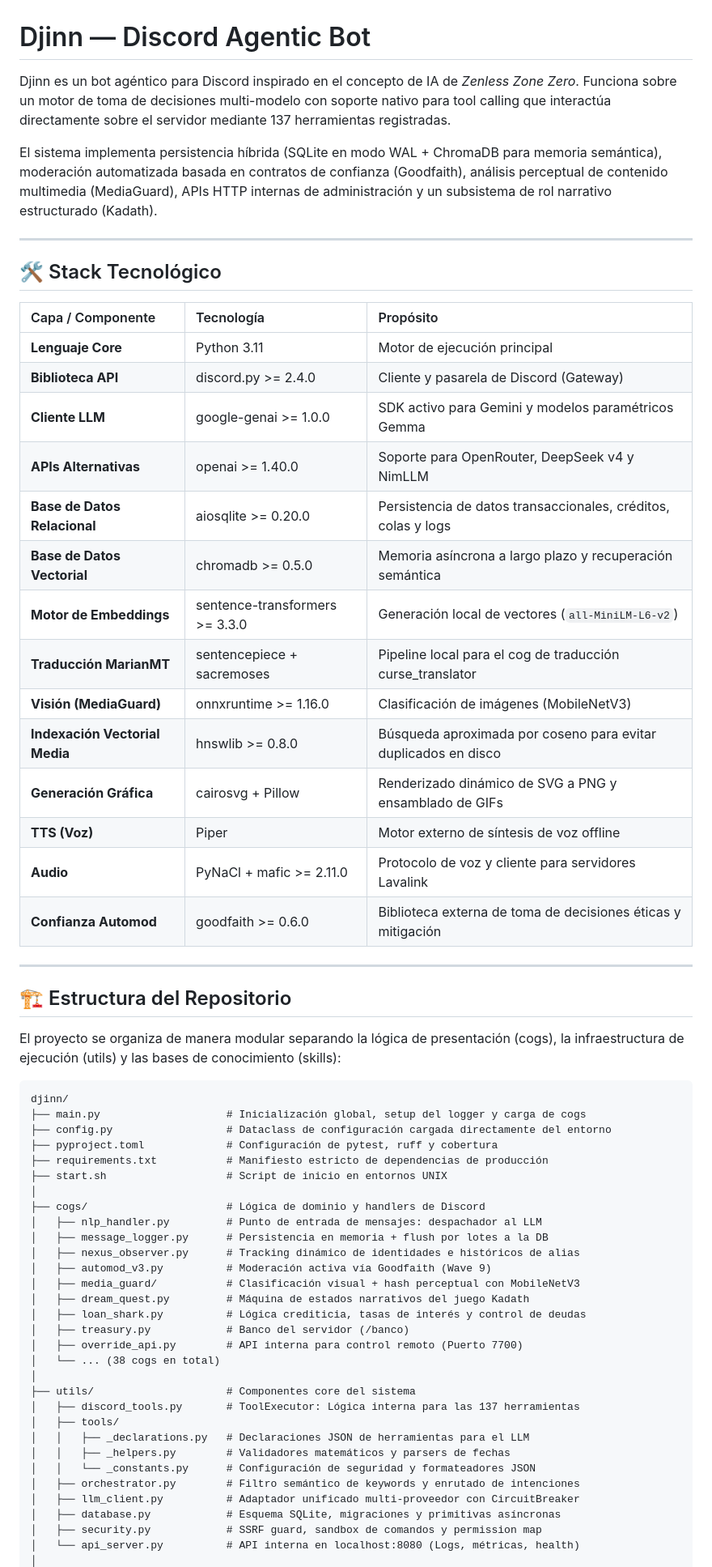
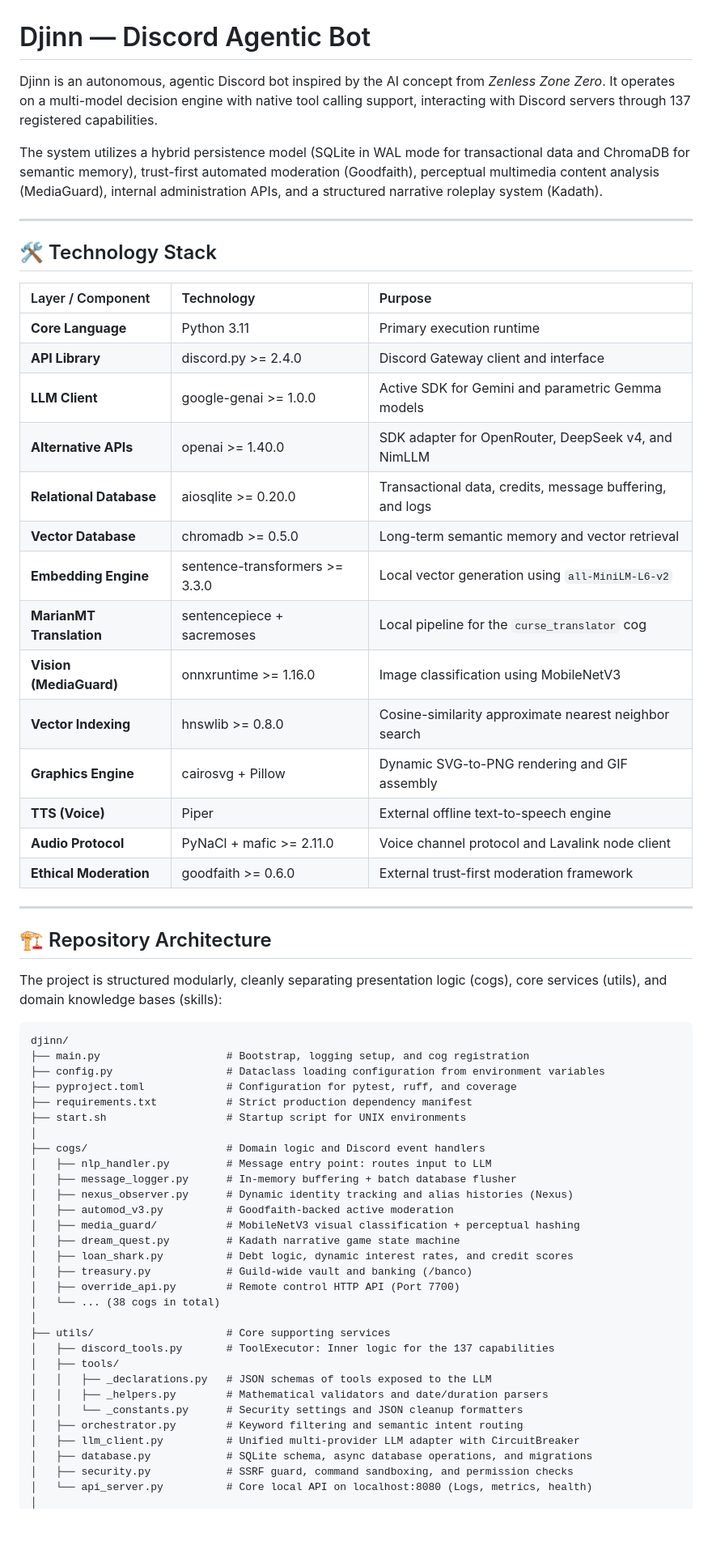
Before and after one commit to ArisRhiannon/djinn, a Markdown page: README.md, the part around one of its changes. Shown at 81% size. Rendered like a GitHub page; blank space fills up the shorter version.

Commit message:
docs: translate README.md to English

````diff
--- a/README.md
+++ b/README.md
@@ -1,65 +1,65 @@
 # Djinn — Discord Agentic Bot
 
-Djinn es un bot agéntico para Discord inspirado en el concepto de IA de *Zenless Zone Zero*. Funciona sobre un motor de toma de decisiones multi-modelo con soporte nativo para tool calling que interactúa directamente sobre el servidor mediante 137 herramientas registradas.
+Djinn is an autonomous, agentic Discord bot inspired by the AI concept from *Zenless Zone Zero*. It operates on a multi-model decision engine with native tool calling support, interacting with Discord servers through 137 registered capabilities.
 
-El sistema implementa persistencia híbrida (SQLite en modo WAL + ChromaDB para memoria semántica), moderación automatizada basada en contratos de confianza (Goodfaith), análisis perceptual de contenido multimedia (MediaGuard), APIs HTTP internas de administración y un subsistema de rol narrativo estructurado (Kadath).
+The system utilizes a hybrid persistence model (SQLite in WAL mode for transactional data and ChromaDB for semantic memory), trust-first automated moderation (Goodfaith), perceptual multimedia content analysis (MediaGuard), internal administration APIs, and a structured narrative roleplay system (Kadath).
 
 ---
 
-## 🛠️ Stack Tecnológico
+## 🛠️ Technology Stack
 
-| Capa / Componente | Tecnología | Propósito |
+| Layer / Component | Technology | Purpose |
 | :--- | :--- | :--- |
-| **Lenguaje Core** | Python 3.11 | Motor de ejecución principal |
-| **Biblioteca API** | discord.py >= 2.4.0 | Cliente y pasarela de Discord (Gateway) |
-| **Cliente LLM** | google-genai >= 1.0.0 | SDK activo para Gemini y modelos paramétricos Gemma |
-| **APIs Alternativas** | openai >= 1.40.0 | Soporte para OpenRouter, DeepSeek v4 y NimLLM |
-| **Base de Datos Relacional** | aiosqlite >= 0.20.0 | Persistencia de datos transaccionales, créditos, colas y logs |
-| **Base de Datos Vectorial** | chromadb >= 0.5.0 | Memoria asíncrona a largo plazo y recuperación semántica |
-| **Motor de Embeddings** | sentence-transformers >= 3.3.0 | Generación local de vectores (`all-MiniLM-L6-v2`) |
-| **Traducción MarianMT** | sentencepiece + sacremoses | Pipeline local para el cog de traducción curse_translator |
-| **Visión (MediaGuard)** | onnxruntime >= 1.16.0 | Clasificación de imágenes (MobileNetV3) |
-| **Indexación Vectorial Media**| hnswlib >= 0.8.0 | Búsqueda aproximada por coseno para evitar duplicados en disco |
-| **Generación Gráfica** | cairosvg + Pillow | Renderizado dinámico de SVG a PNG y ensamblado de GIFs |
-| **TTS (Voz)** | Piper | Motor externo de síntesis de voz offline |
-| **Audio** | PyNaCl + mafic >= 2.11.0 | Protocolo de voz y cliente para servidores Lavalink |
-| **Confianza Automod** | goodfaith >= 0.6.0 | Biblioteca externa de toma de decisiones éticas y mitigación |
+| **Core Language** | Python 3.11 | Primary execution runtime |
+| **API Library** | discord.py >= 2.4.0 | Discord Gateway client and interface |
+| **LLM Client** | google-genai >= 1.0.0 | Active SDK for Gemini and parametric Gemma models |
+| **Alternative APIs** | openai >= 1.40.0 | SDK adapter for OpenRouter, DeepSeek v4, and NimLLM |
+| **Relational Database**| aiosqlite >= 0.20.0 | Transactional data, credits, message buffering, and logs |
+| **Vector Database** | chromadb >= 0.5.0 | Long-term semantic memory and vector retrieval |
+| **Embedding Engine** | sentence-transformers >= 3.3.0 | Local vector generation using `all-MiniLM-L6-v2` |
+| **MarianMT Translation**| sentencepiece + sacremoses | Local pipeline for the `curse_translator` cog |
+| **Vision (MediaGuard)** | onnxruntime >= 1.16.0 | Image classification using MobileNetV3 |
+| **Vector Indexing** | hnswlib >= 0.8.0 | Cosine-similarity approximate nearest neighbor search |
+| **Graphics Engine** | cairosvg + Pillow | Dynamic SVG-to-PNG rendering and GIF assembly |
+| **TTS (Voice)** | Piper | External offline text-to-speech engine |
+| **Audio Protocol** | PyNaCl + mafic >= 2.11.0 | Voice channel protocol and Lavalink node client |
+| **Ethical Moderation** | goodfaith >= 0.6.0 | External trust-first moderation framework |
 
 ---
 
-## 🏗️ Estructura del Repositorio
+## 🏗️ Repository Architecture
 
-El proyecto se organiza de manera modular separando la lógica de presentación (cogs), la infraestructura de ejecución (utils) y las bases de conocimiento (skills):
+The project is structured modularly, cleanly separating presentation logic (cogs), core services (utils), and domain knowledge bases (skills):
 
 ```
 djinn/
-├── main.py                    # Inicialización global, setup del logger y carga de cogs
-├── config.py                  # Dataclass de configuración cargada directamente del entorno
-├── pyproject.toml             # Configuración de pytest, ruff y cobertura
-├── requirements.txt           # Manifiesto estricto de dependencias de producción
-├── start.sh                   # Script de inicio en entornos UNIX
+├── main.py                    # Bootstrap, logging setup, and cog registration
+├── config.py                  # Dataclass loading configuration from environment variables
+├── pyproject.toml             # Configuration for pytest, ruff, and coverage
+├── requirements.txt           # Strict production dependency manifest
+├── start.sh                   # Startup script for UNIX environments
 │
-├── cogs/                      # Lógica de dominio y handlers de Discord
-│   ├── nlp_handler.py         # Punto de entrada de mensajes: despachador al LLM
-│   ├── message_logger.py      # Persistencia en memoria + flush por lotes a la DB
-│   ├── nexus_observer.py      # Tracking dinámico de identidades e históricos de alias
-│   ├── automod_v3.py          # Moderación activa vía Goodfaith (Wave 9)
-│   ├── media_guard/           # Clasificación visual + hash perceptual con MobileNetV3
-│   ├── dream_quest.py         # Máquina de estados narrativos del juego Kadath
-│   ├── loan_shark.py          # Lógica crediticia, tasas de interés y control de deudas
-│   ├── treasury.py            # Banco del servidor (/banco)
-│   ├── override_api.py        # API interna para control remoto (Puerto 7700)
-│   └── ... (38 cogs en total)
+├── cogs/                      # Domain logic and Discord event handlers
+│   ├── nlp_handler.py         # Message entry point: routes input to LLM
+│   ├── message_logger.py      # In-memory buffering + batch database flusher
+│   ├── nexus_observer.py      # Dynamic identity tracking and alias histories (Nexus)
+│   ├── automod_v3.py          # Goodfaith-backed active moderation
+│   ├── media_guard/           # MobileNetV3 visual classification + perceptual hashing
+│   ├── dream_quest.py         # Kadath narrative game state machine
+│   ├── loan_shark.py          # Debt logic, dynamic interest rates, and credit scores
+│   ├── treasury.py            # Guild-wide vault and banking (/banco)
+│   ├── override_api.py        # Remote control HTTP API (Port 7700)
+│   └── ... (38 cogs in total)
 │
-├── utils/                     # Componentes core del sistema
-│   ├── discord_tools.py       # ToolExecutor: Lógica interna para las 137 herramientas
+├── utils/                     # Core supporting services
+│   ├── discord_tools.py       # ToolExecutor: Inner logic for the 137 capabilities
 │   ├── tools/
-│   │   ├── _declarations.py   # Declaraciones JSON de herramientas para el LLM
-│   │   ├── _helpers.py        # Validadores matemáticos y parsers de fechas
-│   │   └── _constants.py      # Configuración de seguridad y formateadores JSON
-│   ├── orchestrator.py        # Filtro semántico de keywords y enrutado de intenciones
-│   ├── llm_client.py          # Adaptador unificado multi-proveedor con CircuitBreaker
-│   ├── database.py            # Esquema SQLite, migraciones y primitivas asíncronas
-│   ├── security.py            # SSRF guard, sandbox de comandos y permission map
-│   └── api_server.py          # API interna en localhost:8080 (Logs, métricas, health)
+│   │   ├── _declarations.py   # JSON schemas of tools exposed to the LLM
+│   │   ├── _helpers.py        # Mathematical validators and date/duration parsers
+│   │   └── _constants.py      # Security settings and JSON cleanup formatters
+│   ├── orchestrator.py        # Keyword filtering and semantic intent routing
+│   ├── llm_client.py          # Unified multi-provider LLM adapter with CircuitBreaker
+│   ├── database.py            # SQLite schema, async database operations, and migrations
+│   ├── security.py            # SSRF guard, command sandboxing, and permission checks
+│   └── api_server.py          # Core local API on localhost:8080 (Logs, metrics, health)
 │
````
Also changed, not shown: other parts of README.md (+77 -77 lines).
